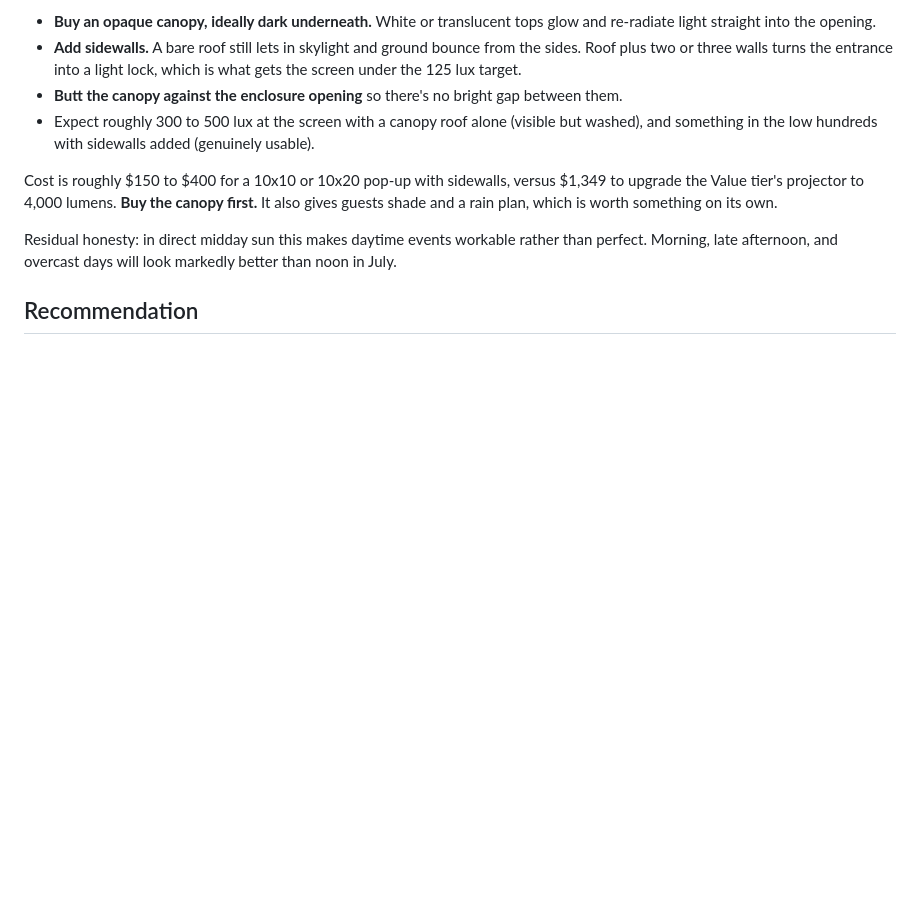
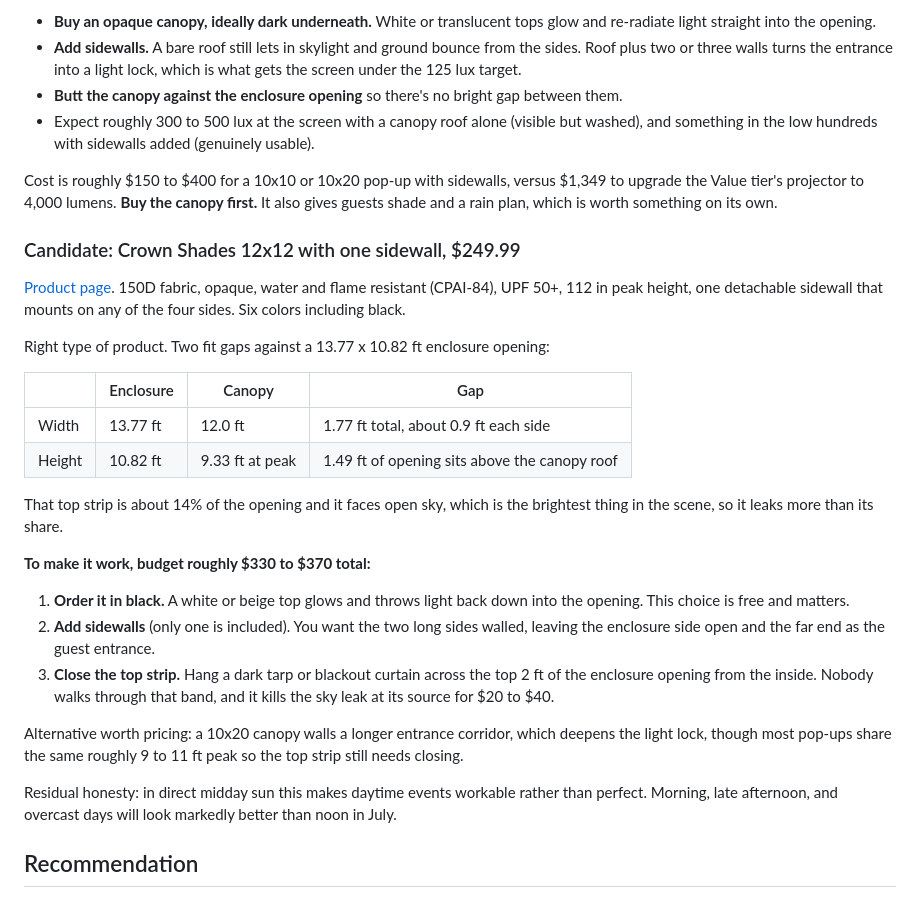
Before and after one commit to notcadenwhitt-stack/WhittWorksMobileGolf, a Markdown page: docs/PROJECTOR-BRIGHTNESS.md, the part around the change. GitHub-like rendering; blank space fills up the shorter version.

Commit message:
Evaluate the Crown Shades 12x12 canopy against the enclosure opening, with the fit gaps and fixes
Co-Authored-By: Claude Fable 5 <noreply@anthropic.com>

```diff
--- a/docs/PROJECTOR-BRIGHTNESS.md
+++ b/docs/PROJECTOR-BRIGHTNESS.md
@@ -71,6 +71,27 @@ What that means for the setup:
 
 Cost is roughly $150 to $400 for a 10x10 or 10x20 pop-up with sidewalls, versus $1,349 to upgrade the Value tier's projector to 4,000 lumens. **Buy the canopy first.** It also gives guests shade and a rain plan, which is worth something on its own.
 
+### Candidate: Crown Shades 12x12 with one sidewall, $249.99
+
+[Product page](https://crown-outdoor.com/products/12x12-pop-up-canopy-with-1-sidewall). 150D fabric, opaque, water and flame resistant (CPAI-84), UPF 50+, 112 in peak height, one detachable sidewall that mounts on any of the four sides. Six colors including black.
+
+Right type of product. Two fit gaps against a 13.77 x 10.82 ft enclosure opening:
+
+| | Enclosure | Canopy | Gap |
+|---|---|---|---|
+| Width | 13.77 ft | 12.0 ft | 1.77 ft total, about 0.9 ft each side |
+| Height | 10.82 ft | 9.33 ft at peak | 1.49 ft of opening sits above the canopy roof |
+
+That top strip is about 14% of the opening and it faces open sky, which is the brightest thing in the scene, so it leaks more than its share.
+
+**To make it work, budget roughly $330 to $370 total:**
+
+1. **Order it in black.** A white or beige top glows and throws light back down into the opening. This choice is free and matters.
+2. **Add sidewalls** (only one is included). You want the two long sides walled, leaving the enclosure side open and the far end as the guest entrance.
+3. **Close the top strip.** Hang a dark tarp or blackout curtain across the top 2 ft of the enclosure opening from the inside. Nobody walks through that band, and it kills the sky leak at its source for $20 to $40.
+
+Alternative worth pricing: a 10x20 canopy walls a longer entrance corridor, which deepens the light lock, though most pop-ups share the same roughly 9 to 11 ft peak so the top strip still needs closing.
+
 Residual honesty: in direct midday sun this makes daytime events workable rather than perfect. Morning, late afternoon, and overcast days will look markedly better than noon in July.
 
 ## Recommendation
```
